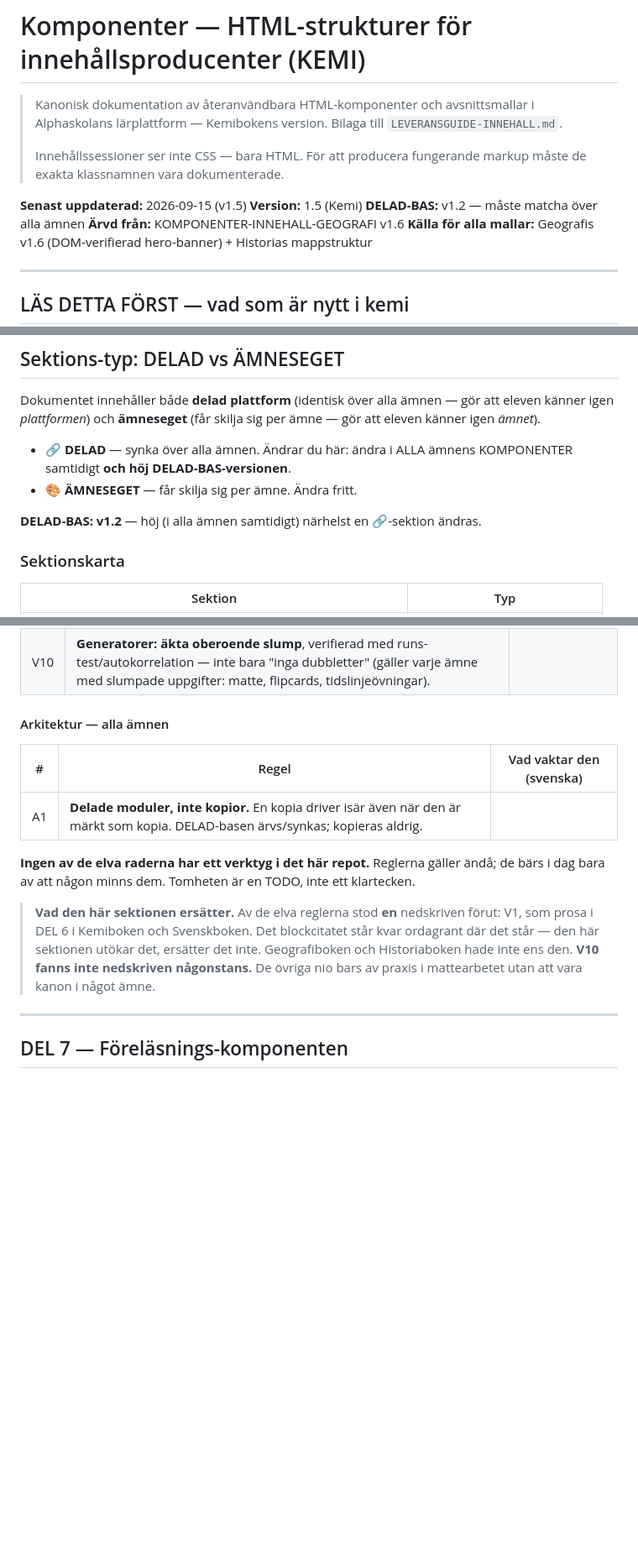
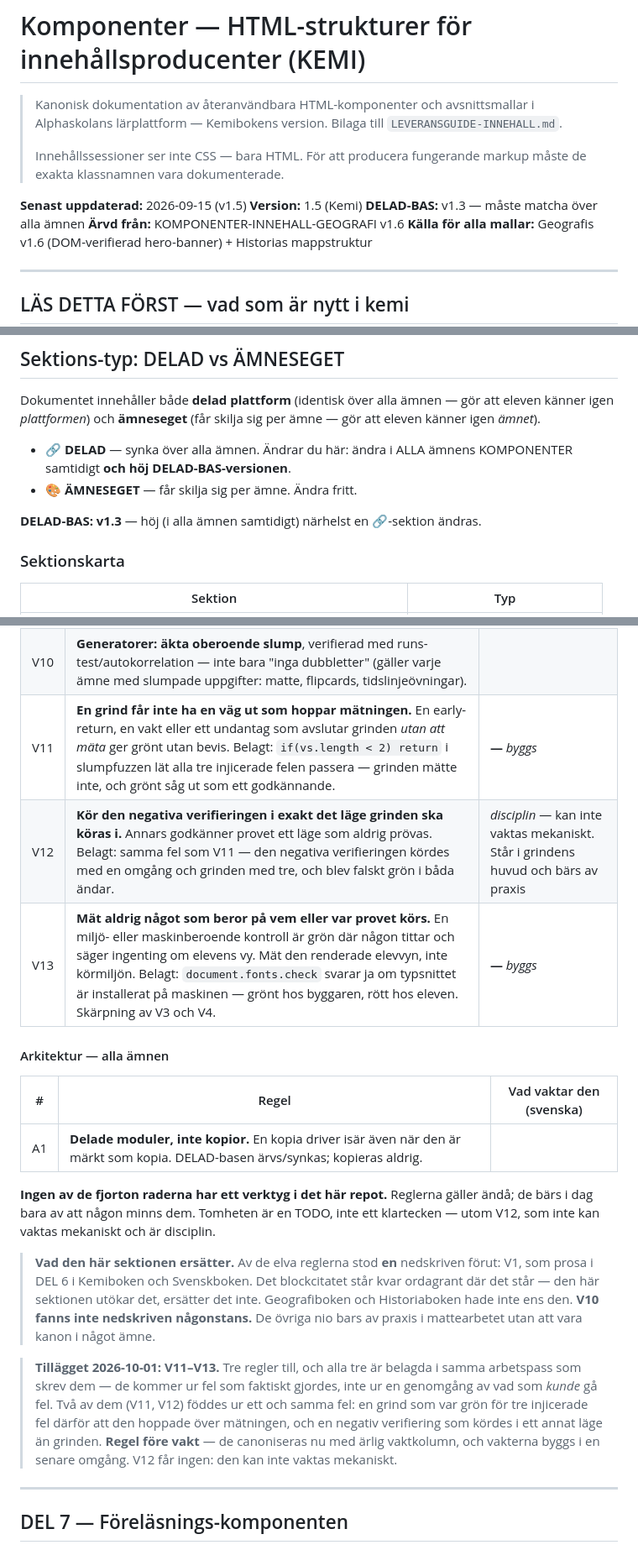
Before and after one commit to jb873/Svenskbok, a Markdown page: doc/KOMPONENTER-INNEHALL.md, 3 parts joined by grey strips. Shown at 84% size. GitHub-like rendering; blank space fills up the shorter version.

Commit message:
Verifieringsreglerna utökade med V11-V13 (DELAD-BAS v1.3)
Tre regler till i DEL 6, alla belagda i matematikbygget samma dag de skrevs:

V11 - en grind får inte ha en väg ut som hoppar mätningen. En early-return
eller vakt som avslutar grinden utan att mäta ger grönt utan bevis.
V12 - kör den negativa verifieringen i exakt det läge grinden ska köras i.
V13 - mät aldrig något som beror på vem eller var provet körs. Mät den
renderade elevvyn, inte körmiljön.

V11 och V12 föddes ur ett och samma fel: en grind som var grön för tre
injicerade fel därför att den hoppade över mätningen, och en negativ
verifiering som kördes i ett annat läge än grinden. V13 kommer ur
document.fonts.check, som svarar ja om typsnittet är installerat på maskinen
- grönt hos byggaren, rött hos eleven.

Regel före vakt: de canoniseras nu med ärlig vaktkolumn, och vakterna byggs i
en senare omgång. V12 får ingen - den kan inte vaktas mekaniskt och är
disciplin, inte en TODO. Vaktkolumnen skiljer de två fallen i ord.

Identisk delad text i alla fem repon, verifierad (md5 27fdd4c6 på
regelkolumnen, 14 rader). Inget befintligt ersatt: det gamla blockcitatet
står kvar ordagrant och tillägget är ett eget stycke. Sektionskartan utökad
till V1-V13, DELAD-BAS höjd till v1.3 i alla ämnen samtidigt, v1.2-raden
kvar jämförbar i revisionshistoriken. Bokversionen i filnamnet oförändrad.

Co-Authored-By: Claude Opus 5 <noreply@anthropic.com>

```diff
--- a/doc/KOMPONENTER-INNEHALL.md
+++ b/doc/KOMPONENTER-INNEHALL.md
@@ -9,7 +9,7 @@
 
 **Senast uppdaterad:** 2026-09-15 (v1.5)
 **Version:** 1.5 (Kemi)
-**DELAD-BAS:** v1.2 — måste matcha över alla ämnen
+**DELAD-BAS:** v1.3 — måste matcha över alla ämnen
 **Ärvd från:** KOMPONENTER-INNEHALL-GEOGRAFI v1.6
 **Källa för alla mallar:** Geografis v1.6 (DOM-verifierad hero-banner) + Historias mappstruktur
 
@@ -50,7 +50,7 @@ känner igen *ämnet*).
   samtidigt **och höj DELAD-BAS-versionen**.
 - 🎨 **ÄMNESEGET** — får skilja sig per ämne. Ändra fritt.
 
-**DELAD-BAS: v1.2** — höj (i alla ämnen samtidigt) närhelst en 🔗-sektion ändras.
+**DELAD-BAS: v1.3** — höj (i alla ämnen samtidigt) närhelst en 🔗-sektion ändras.
 
 ### Sektionskarta
 
@@ -824,6 +824,9 @@ bryts. Står cellen tom finns ingen mätning, och regeln bärs bara av att någo
 | V8 | **Kör grindarna en i taget.** Parallella körningar ger falska träffar. |  |
 | V9 | **Nya sidor måste in i grindarnas listor** — annars växer material utanför mätningen. |  |
 | V10 | **Generatorer: äkta oberoende slump**, verifierad med runs-test/autokorrelation — inte bara "inga dubbletter" (gäller varje ämne med slumpade uppgifter: matte, flipcards, tidslinjeövningar). |  |
+| V11 | **En grind får inte ha en väg ut som hoppar mätningen.** En early-return, en vakt eller ett undantag som avslutar grinden *utan att mäta* ger grönt utan bevis. Belagt: `if(vs.length < 2) return` i slumpfuzzen lät alla tre injicerade felen passera — grinden mätte inte, och grönt såg ut som ett godkännande. | **—** *byggs* |
+| V12 | **Kör den negativa verifieringen i exakt det läge grinden ska köras i.** Annars godkänner provet ett läge som aldrig prövas. Belagt: samma fel som V11 — den negativa verifieringen kördes med en omgång och grinden med tre, och blev falskt grön i båda ändar. | *disciplin* — kan inte vaktas mekaniskt. Står i grindens huvud och bärs av praxis |
+| V13 | **Mät aldrig något som beror på vem eller var provet körs.** En miljö- eller maskinberoende kontroll är grön där någon tittar och säger ingenting om elevens vy. Mät den renderade elevvyn, inte körmiljön. Belagt: `document.fonts.check` svarar ja om typsnittet är installerat på maskinen — grönt hos byggaren, rött hos eleven. Skärpning av V3 och V4. | **—** *byggs* |
 
 #### Arkitektur — alla ämnen
 
@@ -831,13 +834,21 @@ bryts. Står cellen tom finns ingen mätning, och regeln bärs bara av att någo
 |---|---|---|
 | A1 | **Delade moduler, inte kopior.** En kopia driver isär även när den är märkt som kopia. DELAD-basen ärvs/synkas; kopieras aldrig. |  |
 
-**Ingen av de elva raderna har ett verktyg i det här repot.** Reglerna gäller ändå; de bärs i dag bara av att någon minns dem. Tomheten är en TODO, inte ett klartecken.
+**Ingen av de fjorton raderna har ett verktyg i det här repot.** Reglerna gäller ändå; de bärs i dag bara av att någon minns dem. Tomheten är en TODO, inte ett klartecken — utom V12, som inte kan vaktas mekaniskt och är disciplin.
 
 > **Vad den här sektionen ersätter.** Av de elva reglerna stod **en** nedskriven förut: V1,
 > som prosa i DEL 6 i Kemiboken och Svenskboken. Det blockcitatet står kvar ordagrant där
 > det står — den här sektionen utökar det, ersätter det inte. Geografiboken och Historiaboken
 > hade inte ens den. **V10 fanns inte nedskriven någonstans.** De övriga nio
 > bars av praxis i mattearbetet utan att vara kanon i något ämne.
+
+> **Tillägget 2026-10-01: V11–V13.** Tre regler till, och alla tre är belagda i samma
+> arbetspass som skrev dem — de kommer ur fel som faktiskt gjordes, inte ur en genomgång av
+> vad som *kunde* gå fel. Två av dem (V11, V12) föddes ur ett och samma fel: en grind som var
+> grön för tre injicerade fel därför att den hoppade över mätningen, och en negativ
+> verifiering som kördes i ett annat läge än grinden. **Regel före vakt** — de canoniseras nu
+> med ärlig vaktkolumn, och vakterna byggs i en senare omgång. V12 får ingen: den kan inte
+> vaktas mekaniskt.
 
 ---
 
```
Also changed, not shown: other parts of doc/KOMPONENTER-INNEHALL.md (+3 -2 lines), doc/PLATTFORMS-ANDRINGAR.md (+1 -0 lines).
